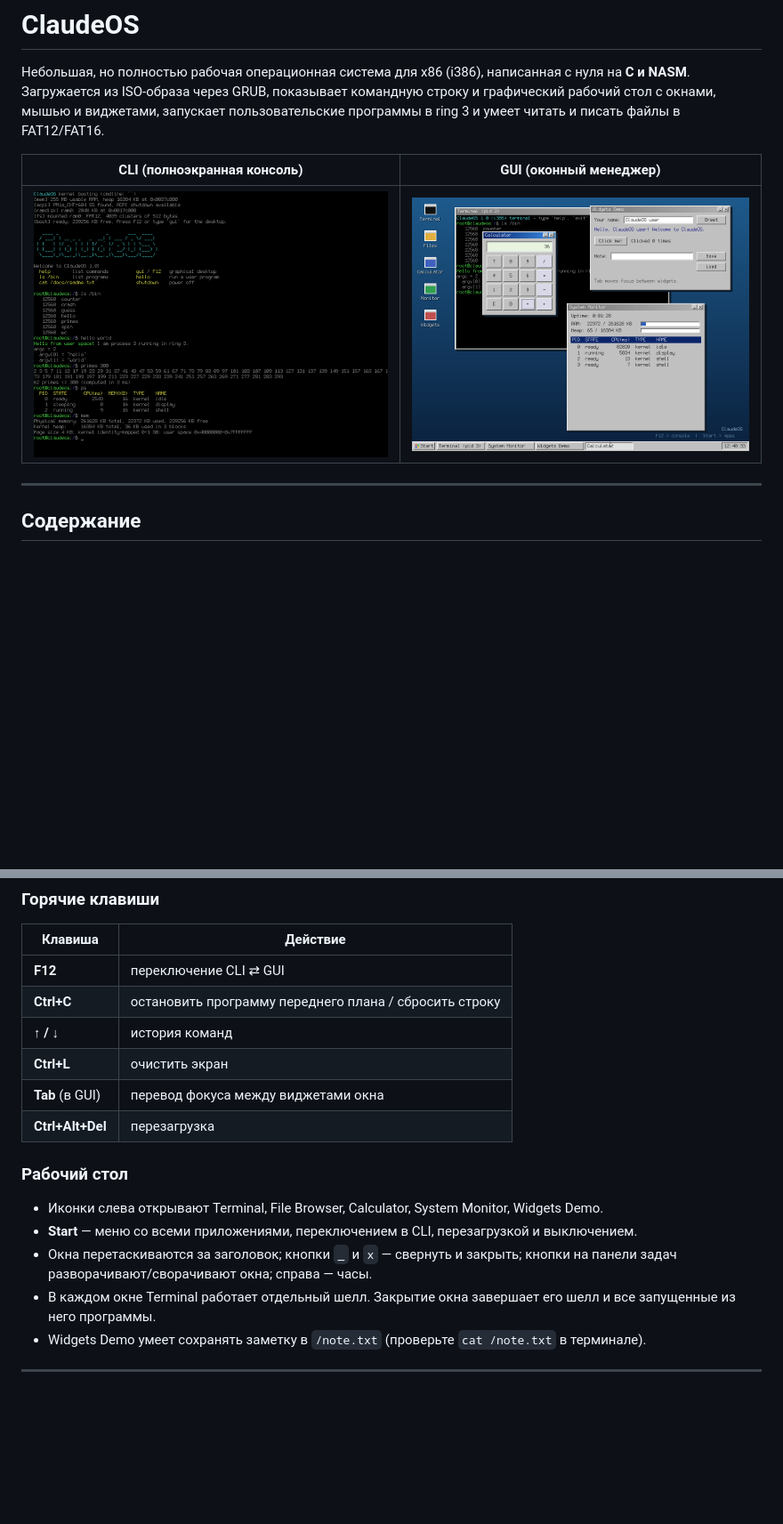
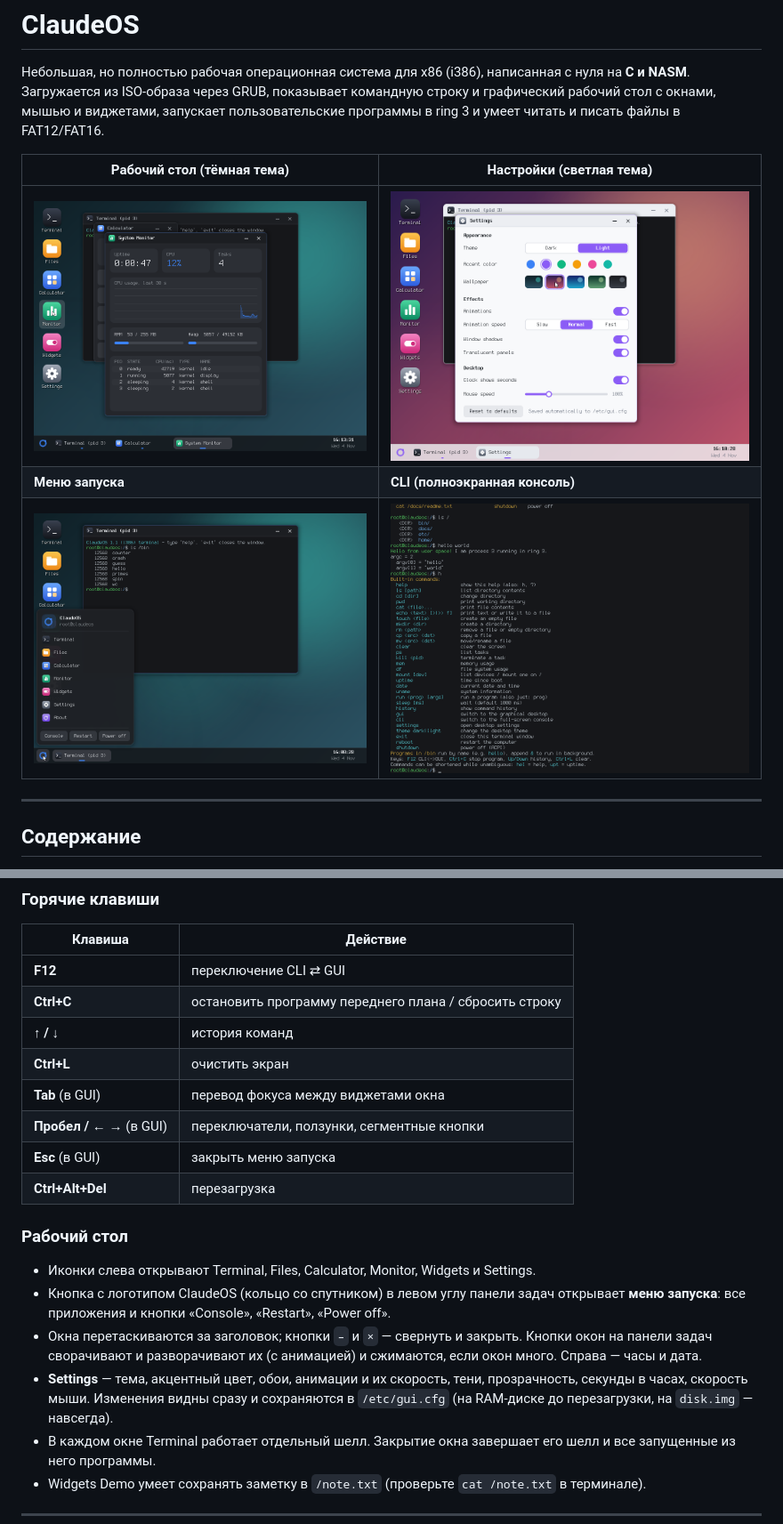
Before and after one commit to photonest444/claudeos, a Markdown page: README.md, 2 parts joined by grey strips. Shown at 89% size. Drawn GitHub-style; pictures changed too: docs/screenshots/cli.png, docs/screenshots/gui-light.png (added), docs/screenshots/gui.png; blank space fills up the shorter version.

```diff
--- a/README.md
+++ b/README.md
@@ -5,9 +5,11 @@
 окнами, мышью и виджетами, запускает пользовательские программы в ring 3 и умеет читать и писать
 файлы в FAT12/FAT16.
 
-| CLI (полноэкранная консоль) | GUI (оконный менеджер) |
+| Рабочий стол (тёмная тема) | Настройки (светлая тема) |
 |---|---|
-| ![CLI](docs/screenshots/cli.png) | ![GUI](docs/screenshots/gui.png) |
+| ![GUI](docs/screenshots/gui.png) | ![Settings](docs/screenshots/gui-light.png) |
+| **Меню запуска** | **CLI (полноэкранная консоль)** |
+| ![Launcher](docs/screenshots/launcher.png) | ![CLI](docs/screenshots/cli.png) |
 
 ---
 
@@ -365,14 +378,20 @@ qemu-img convert -f raw -O vmdk disk.img disk.vmdk
 | **↑ / ↓** | история команд |
 | **Ctrl+L** | очистить экран |
 | **Tab** (в GUI) | перевод фокуса между виджетами окна |
+| **Пробел / ← →** (в GUI) | переключатели, ползунки, сегментные кнопки |
+| **Esc** (в GUI) | закрыть меню запуска |
 | **Ctrl+Alt+Del** | перезагрузка |
 
 ### Рабочий стол
 
-* Иконки слева открывают Terminal, File Browser, Calculator, System Monitor, Widgets Demo.
-* **Start** — меню со всеми приложениями, переключением в CLI, перезагрузкой и выключением.
-* Окна перетаскиваются за заголовок; кнопки `_` и `x` — свернуть и закрыть; кнопки на панели задач
-  разворачивают/сворачивают окна; справа — часы.
+* Иконки слева открывают Terminal, Files, Calculator, Monitor, Widgets и Settings.
+* Кнопка с логотипом ClaudeOS (кольцо со спутником) в левом углу панели задач открывает **меню
+  запуска**: все приложения и кнопки «Console», «Restart», «Power off».
+* Окна перетаскиваются за заголовок; кнопки `–` и `×` — свернуть и закрыть. Кнопки окон на панели
+  задач сворачивают и разворачивают их (с анимацией) и сжимаются, если окон много. Справа — часы и дата.
+* **Settings** — тема, акцентный цвет, обои, анимации и их скорость, тени, прозрачность, секунды
+  в часах, скорость мыши. Изменения видны сразу и сохраняются в `/etc/gui.cfg` (на RAM-диске до
+  перезагрузки, на `disk.img` — навсегда).
 * В каждом окне Terminal работает отдельный шелл. Закрытие окна завершает его шелл и все
   запущенные из него программы.
 * Widgets Demo умеет сохранять заметку в `/note.txt` (проверьте `cat /note.txt` в терминале).
```
Also changed, not shown: other parts of README.md (+40 -17 lines), 11 other files.
